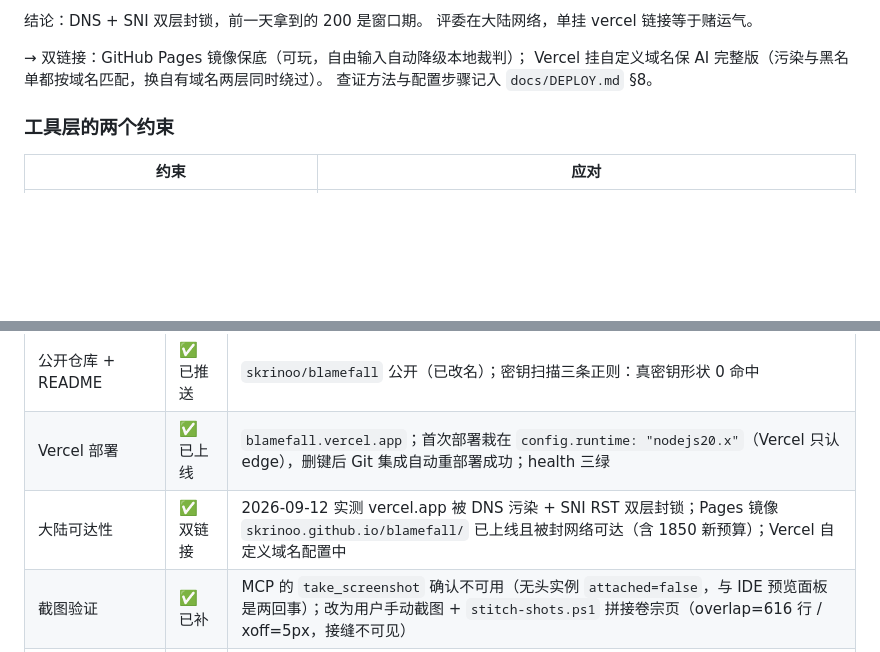
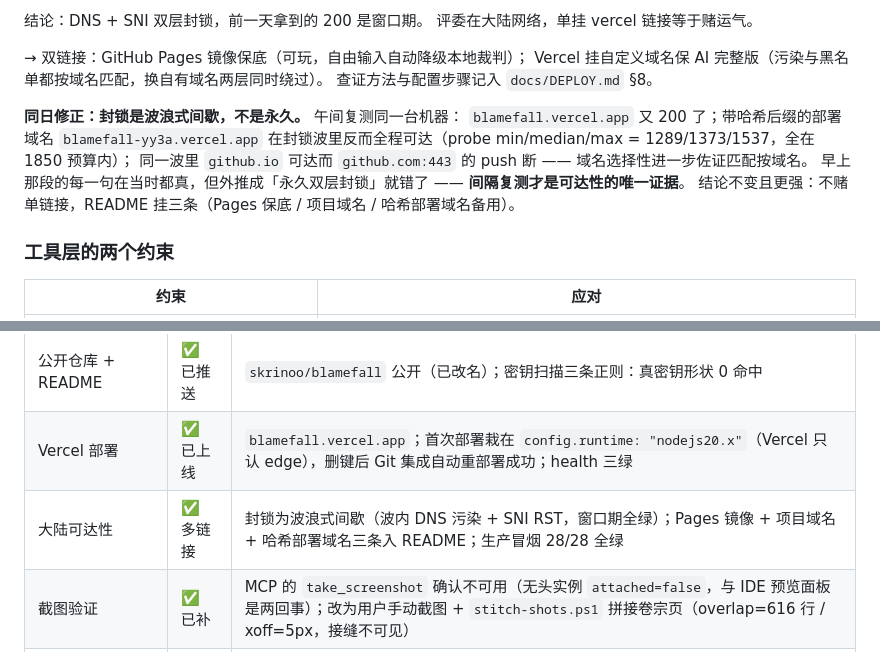
Before and after one commit to skrinoo/blamefall, a Markdown page: docs/DEVLOG.md, 2 parts joined by grey strips. Drawn GitHub-style; blank space fills up the shorter version.

Commit message:
docs: 封锁结论修正为波浪式间歇 + 哈希部署域名备用链接 + 生产冒烟 28/28

```diff
--- a/docs/DEVLOG.md
+++ b/docs/DEVLOG.md
@@ -517,6 +517,13 @@ Error: api/health.mjs: unsupported "runtime" value in `config`: "nodejs20.x"
 Vercel 挂自定义域名保 AI 完整版（污染与黑名单都按域名匹配，换自有域名两层同时绕过）。
 查证方法与配置步骤记入 `docs/DEPLOY.md` §8。
 
+**同日修正：封锁是波浪式间歇，不是永久。** 午间复测同一台机器：
+`blamefall.vercel.app` 又 200 了；带哈希后缀的部署域名 `blamefall-yy3a.vercel.app`
+在封锁波里反而全程可达（probe min/median/max = 1289/1373/1537，全在 1850 预算内）；
+同一波里 `github.io` 可达而 `github.com:443` 的 push 断 —— 域名选择性进一步佐证匹配按域名。
+早上那段的每一句在当时都真，但外推成「永久双层封锁」就错了 —— **间隔复测才是可达性的唯一证据**。
+结论不变且更强：不赌单链接，README 挂三条（Pages 保底 / 项目域名 / 哈希部署域名备用）。
+
 ### 工具层的两个约束
 
 | 约束 | 应对 |
@@ -641,7 +648,7 @@ blamefall/
 | `/api/judge` 端到端延迟 | ✅ 已实测 | 2026-09-11 生产 probe：min/median/max = 1560/1711/2207ms 无错误码；1350ms 预算击穿，按 DEPLOY.md §4 重算为 timeout 1850 / flightMs 2000 |
 | 公开仓库 + README | ✅ 已推送 | `skrinoo/blamefall` 公开（已改名）；密钥扫描三条正则：真密钥形状 0 命中 |
 | Vercel 部署 | ✅ 已上线 | `blamefall.vercel.app`；首次部署栽在 `config.runtime: "nodejs20.x"`（Vercel 只认 edge），删键后 Git 集成自动重部署成功；health 三绿 |
-| 大陆可达性 | ✅ 双链接 | 2026-09-12 实测 vercel.app 被 DNS 污染 + SNI RST 双层封锁；Pages 镜像 `skrinoo.github.io/blamefall/` 已上线且被封网络可达（含 1850 新预算）；Vercel 自定义域名配置中 |
+| 大陆可达性 | ✅ 多链接 | 封锁为波浪式间歇（波内 DNS 污染 + SNI RST，窗口期全绿）；Pages 镜像 + 项目域名 + 哈希部署域名三条入 README；生产冒烟 28/28 全绿 |
 | 截图验证 | ✅ 已补 | MCP 的 `take_screenshot` 确认不可用（无头实例 `attached=false`，与 IDE 预览面板是两回事）；改为用户手动截图 + `stitch-shots.ps1` 拼接卷宗页（overlap=616 行 / xoff=5px，接缝不可见） |
 | `aiping` 网关 HTTP 402 | 🔴 阻塞 | 余额不足，图像/音乐/TTS 增强层全部无法验证 |
 | 问卷调研 | ⚠️ 未做 | 「问题与用户洞察 25 分」需要证据支撑 |
```
Also changed, not shown: README.md (+2 -1 lines), docs/DEPLOY.md (+15 -3 lines).
